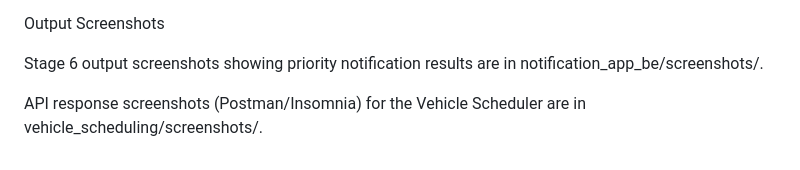
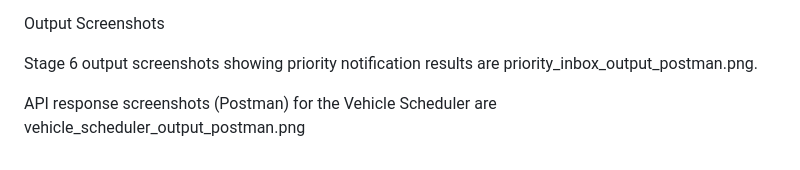
Before and after one commit to kavinkarthicofficial-cloud/cb.sc.u4cse23161, a Markdown page: README.md, the part around the change. Rendered like a GitHub page.

Commit message:
Update output screenshot paths in README.md

```diff
--- a/README.md
+++ b/README.md
@@ -129,6 +129,7 @@ The full system design covering all six stages — REST API contract, database s
 
 Output Screenshots
 
-Stage 6 output screenshots showing priority notification results are in notification_app_be/screenshots/.
+Stage 6 output screenshots showing priority notification results are priority_inbox_output_postman.png.
 
-API response screenshots (Postman/Insomnia) for the Vehicle Scheduler are in vehicle_scheduling/screenshots/.
+
+API response screenshots (Postman) for the Vehicle Scheduler are vehicle_scheduler_output_postman.png
```
